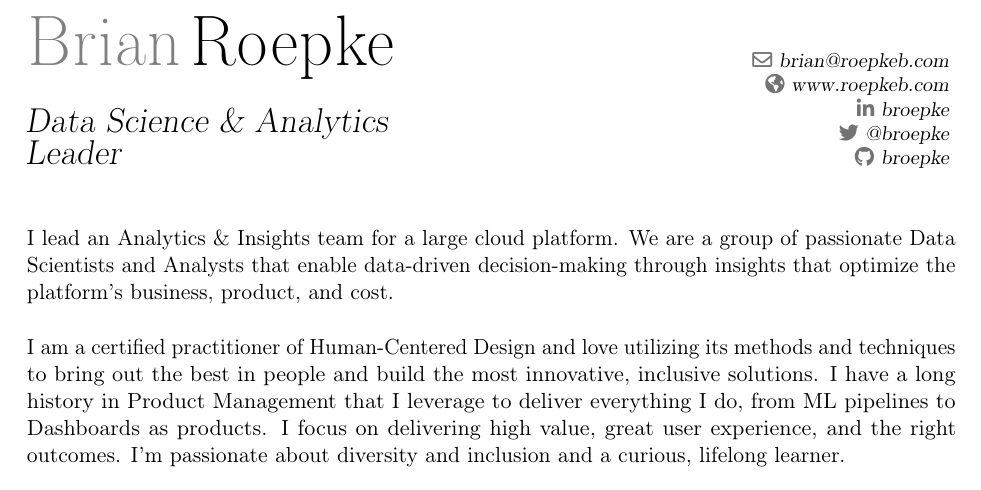
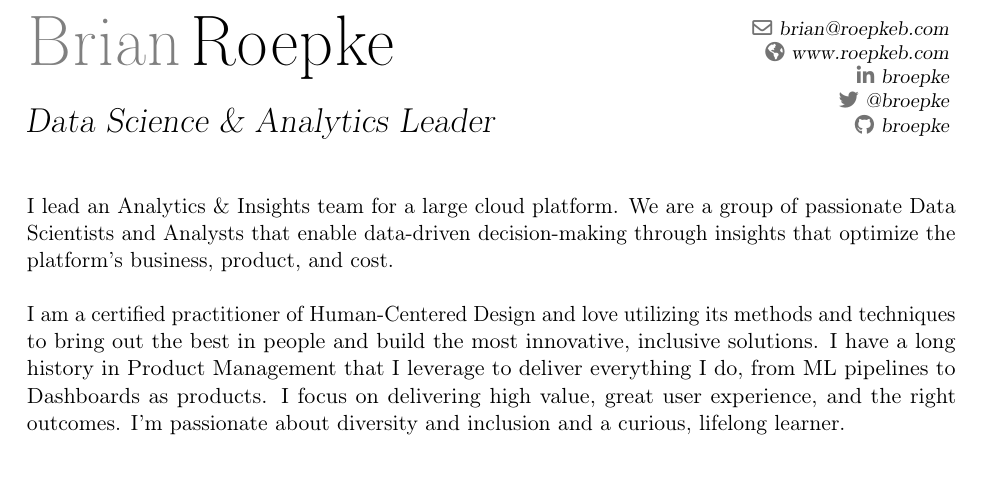
Before and after one commit to broepke/CurriculumVitae, a LaTeX CV (cv.tex): part of page 1 of 2, cut so that both start at the same text. Compiled offline with pdfLaTeX.

Commit message:
Minor formatting

```diff
--- a/cv.tex
+++ b/cv.tex
@@ -8,9 +8,9 @@
 
 % adjust the page margins
 \usepackage[scale=0.78]{geometry}
-\setlength{\footskip}{80pt}
+\setlength{\footskip}{15pt}
 % \setlength{\hintscolumnwidth}{2cm}
-\setlength{\makecvheadnamewidth}{7cm}
+% \setlength{\makecvheadnamewidth}{8cm}
 
 % personal data
 \name{Brian}{Roepke}
```
Also changed, not shown: cv.pdf.
